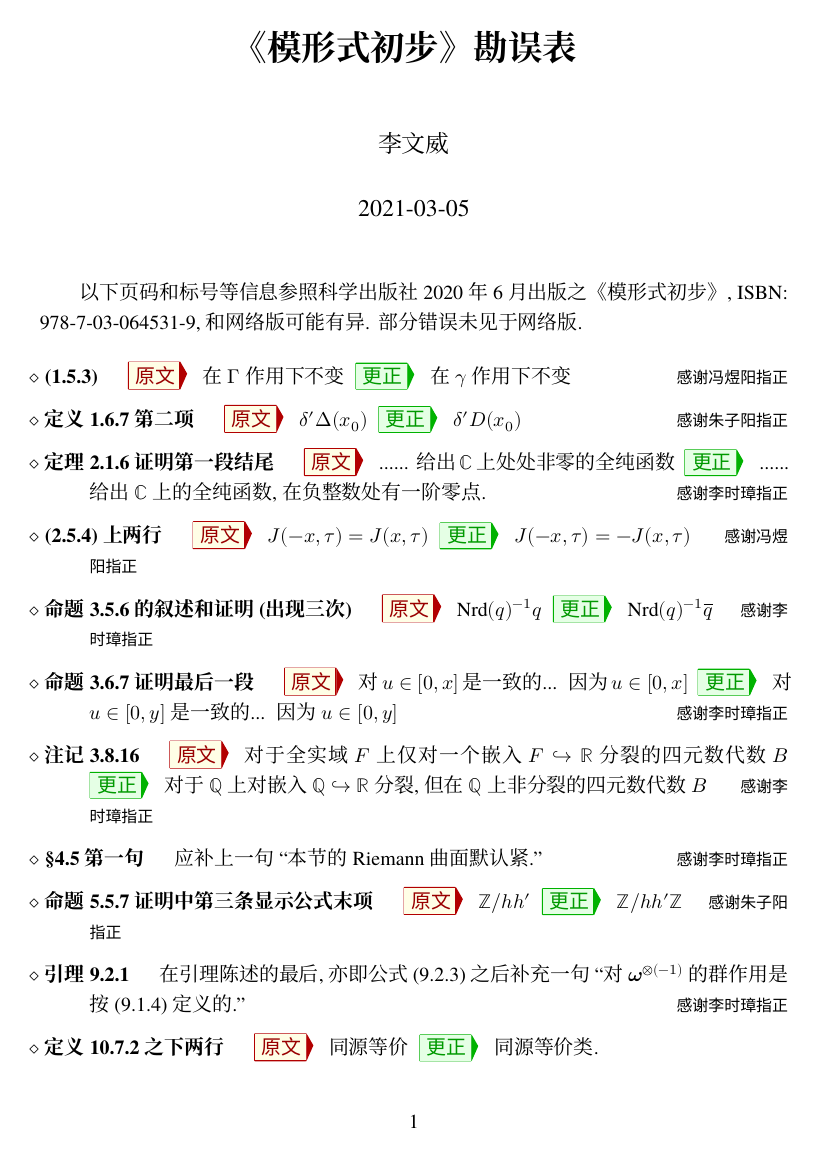
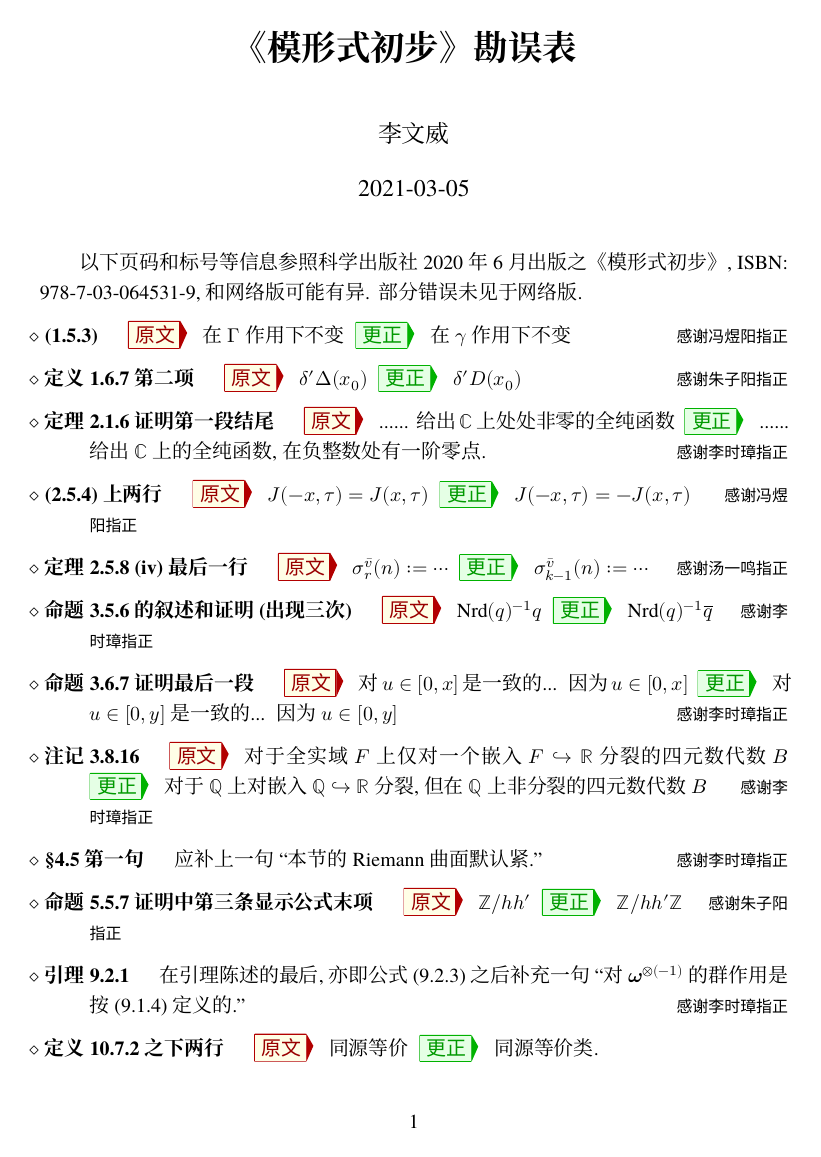
Before and after one commit to wenweili/Modulform, a LaTeX document (Errata-Modulform.tex, which reads AJerrata.cls): the whole page. Compiled offline with XeLaTeX; a missing font is replaced by an installed copy or a similar font.

Commit message:
Errata updated

```diff
--- a/AJerrata.cls
+++ b/AJerrata.cls
@@ -32,12 +32,7 @@
 % 载入 paralist 以制作列表
 \RequirePackage{paralist}
 
-\RequirePackage{setspace}	% 设定适于中文排版的行距
-
 \RequirePackage[iso, english]{isodate}  % 使 \today 印出 yyyy-mm-dd
-
-\onehalfspacing	% 行距
-%\raggedbottom	% 减小页面空白
 
 \setlength{\parindent}{2em}	% 设置适合于汉语排版的段落缩进
 
@@ -45,7 +40,7 @@
 \XeTeXlinebreaklocale "zh"
 \XeTeXlinebreakskip = 0pt plus 1pt minus 0.1pt
 
-\setlength{\parskip}{5pt}	% 增大段落间距
+\RequirePackage{zhlineskip}	% 设置适合中文排版的间距
 
 % 排版``原文''方块
 \newtcbox{\OriginalBox}{
--- a/Errata-Modulform.tex
+++ b/Errata-Modulform.tex
@@ -91,6 +91,11 @@
 		\Corr $J(-x, \tau) = -J(x, \tau)$
 		\Thx{感谢冯煜阳指正}
 
+        \item[定理 2.5.8 (iv) 最后一行]
+        \Orig $\sigma^{\bar{v}}_r(n) := \cdots$
+        \Corr $\sigma^{\bar{v}}_{k-1}(n) := \cdots$
+        \Thx{感谢汤一鸣指正}
+
 		\item[命题 3.5.6 的叙述和证明 (出现三次)]
 		\Orig $\mathrm{Nrd}(q)^{-1} q$
 		\Corr $\mathrm{Nrd}(q)^{-1} \overline{q}$
```
Also changed, not shown: Errata-Modulform.pdf.
